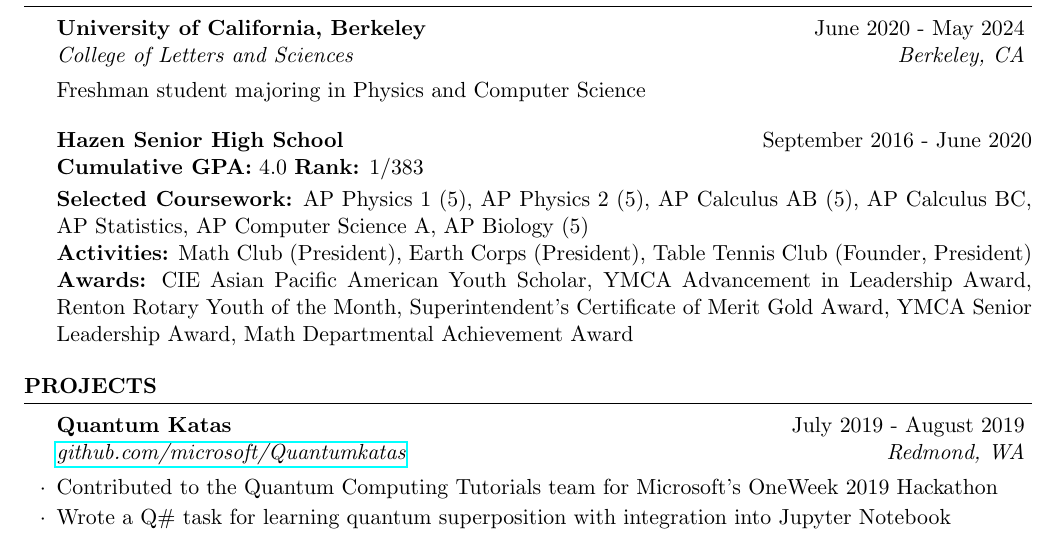
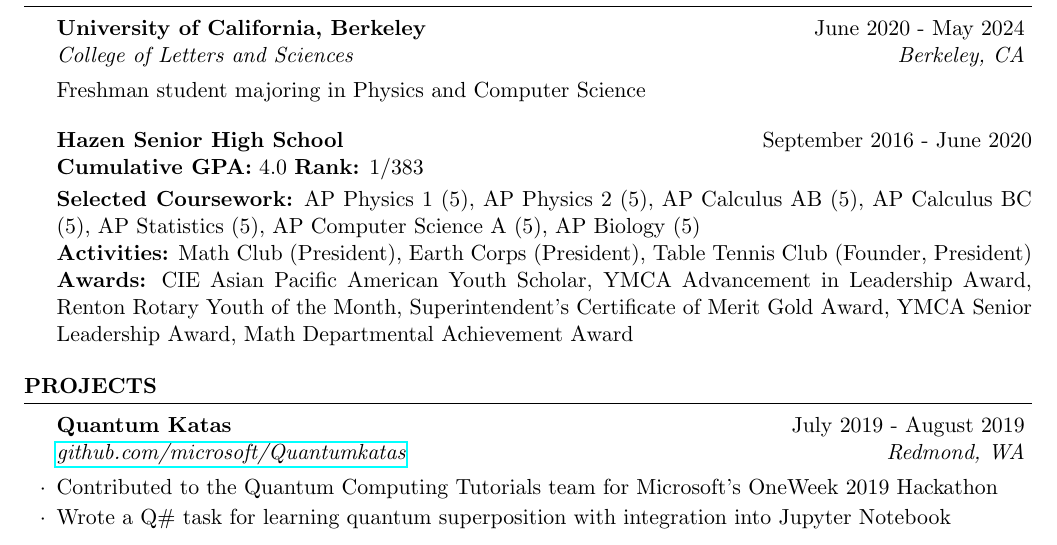
Before and after one commit to evilpegasus/Resume, a LaTeX CV (Resume.tex): part of the page, cut so that both start at the same text. Compiled offline with pdfLaTeX.

Commit message:
AP Scores 2020

```diff
--- a/Resume.tex
+++ b/Resume.tex
@@ -66,7 +66,7 @@
 
 {\bf Hazen Senior High School} \hfill {September 2016 - June 2020}\\
 {\bf Cumulative GPA:} 4.0 {\bf Rank:} 1/383 \smallskip \\
-{\bf Selected Coursework:} AP Physics 1 (5), AP Physics 2 (5), AP Calculus AB (5), AP Calculus BC, AP Statistics, AP Computer Science A, AP Biology (5)\\
+{\bf Selected Coursework:} AP Physics 1 (5), AP Physics 2 (5), AP Calculus AB (5), AP Calculus BC (5), AP Statistics (5), AP Computer Science A (5), AP Biology (5)\\
 {\bf Activities:} Math Club (President), Earth Corps (President), Table Tennis Club (Founder, President)\\
 {\bf Awards:} CIE Asian Pacific American Youth Scholar, YMCA Advancement in Leadership Award,  Renton Rotary Youth of the Month, Superintendent's Certificate of Merit Gold Award, YMCA Senior Leadership Award, Math Departmental Achievement Award
 
```
Also changed, not shown: Resume.pdf.
